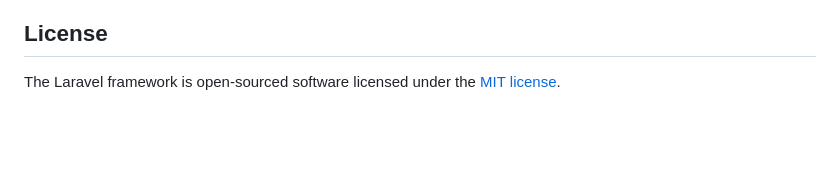
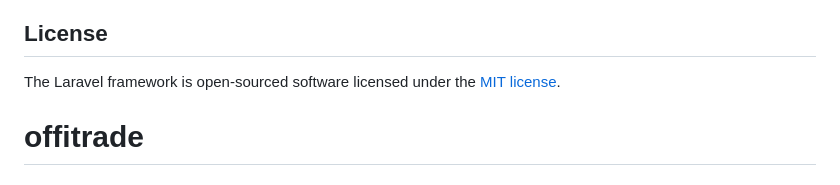
Before and after one commit to ABOULJID22/officielle, a Markdown page: README.md, the part around the change. Drawn GitHub-style; blank space fills up the shorter version.

```diff
--- a/README.md
+++ b/README.md
@@ -59,3 +59,4 @@ If you discover a security vulnerability within Laravel, please send an e-mail t
 ## License
 
 The Laravel framework is open-sourced software licensed under the [MIT license](https://opensource.org/licenses/MIT).
+# offitrade
```
